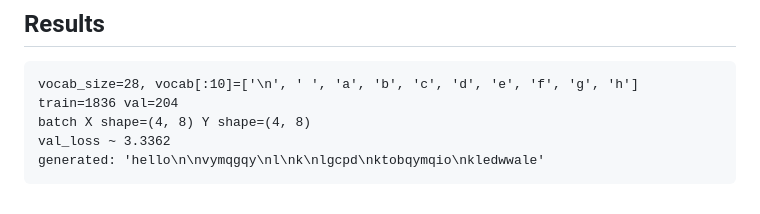
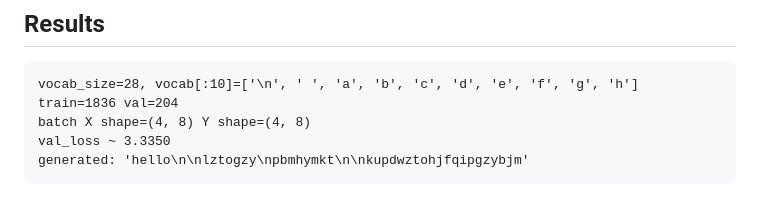
Before and after one commit to avikds/tiny-gpt-from-scratch, a Markdown page: README.md, the part around the change. GitHub-like rendering.

````diff
--- a/README.md
+++ b/README.md
@@ -183,6 +183,6 @@ python scaffold.py
 vocab_size=28, vocab[:10]=['\n', ' ', 'a', 'b', 'c', 'd', 'e', 'f', 'g', 'h']
 train=1836 val=204
 batch X shape=(4, 8) Y shape=(4, 8)
-val_loss ~ 3.3362
-generated: 'hello\n\nvymqgqy\nl\nk\nlgcpd\nktobqymqio\nkledwwale'
+val_loss ~ 3.3350
+generated: 'hello\n\nlztogzy\npbmhymkt\n\nkupdwztohjfqipgzybjm'
 ```
````
